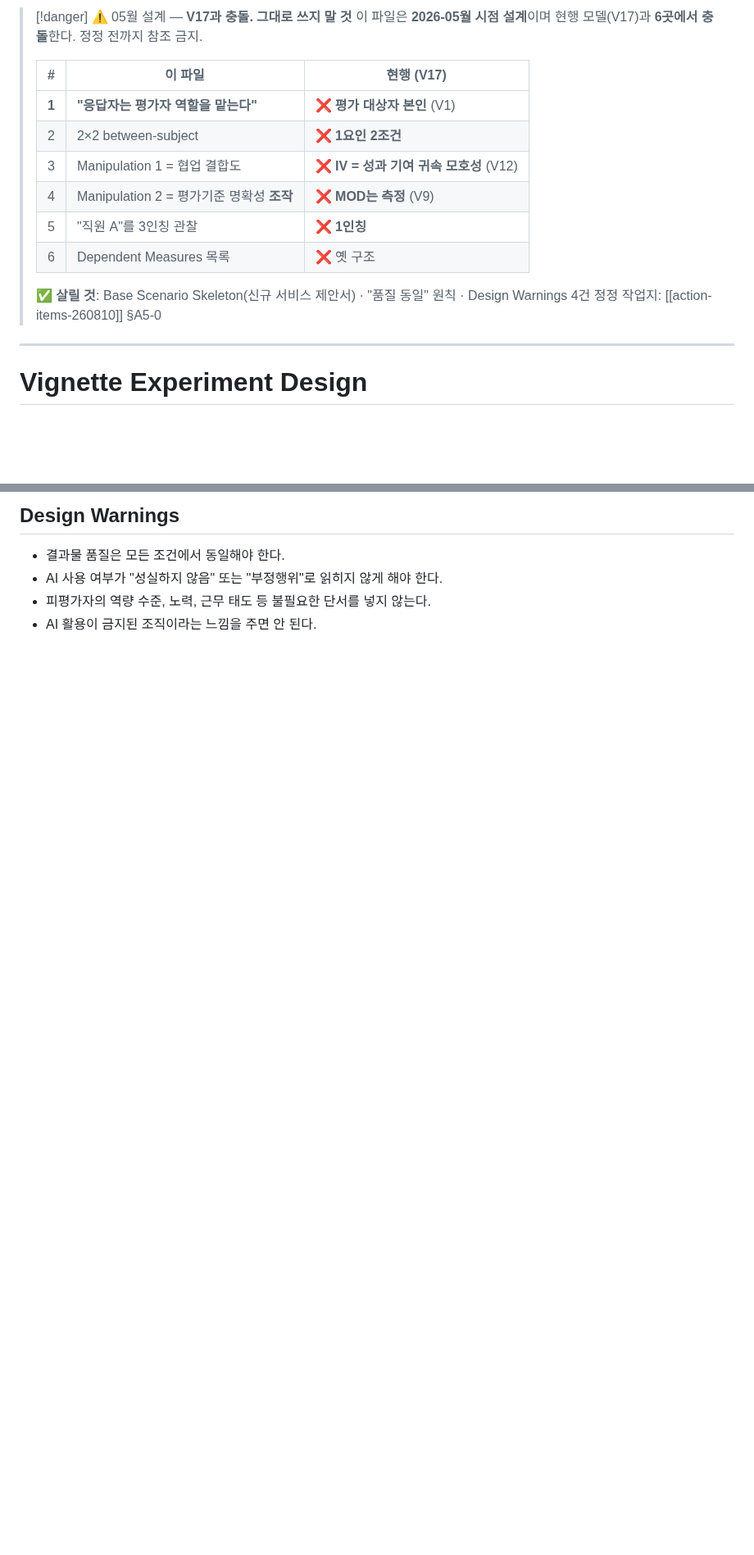
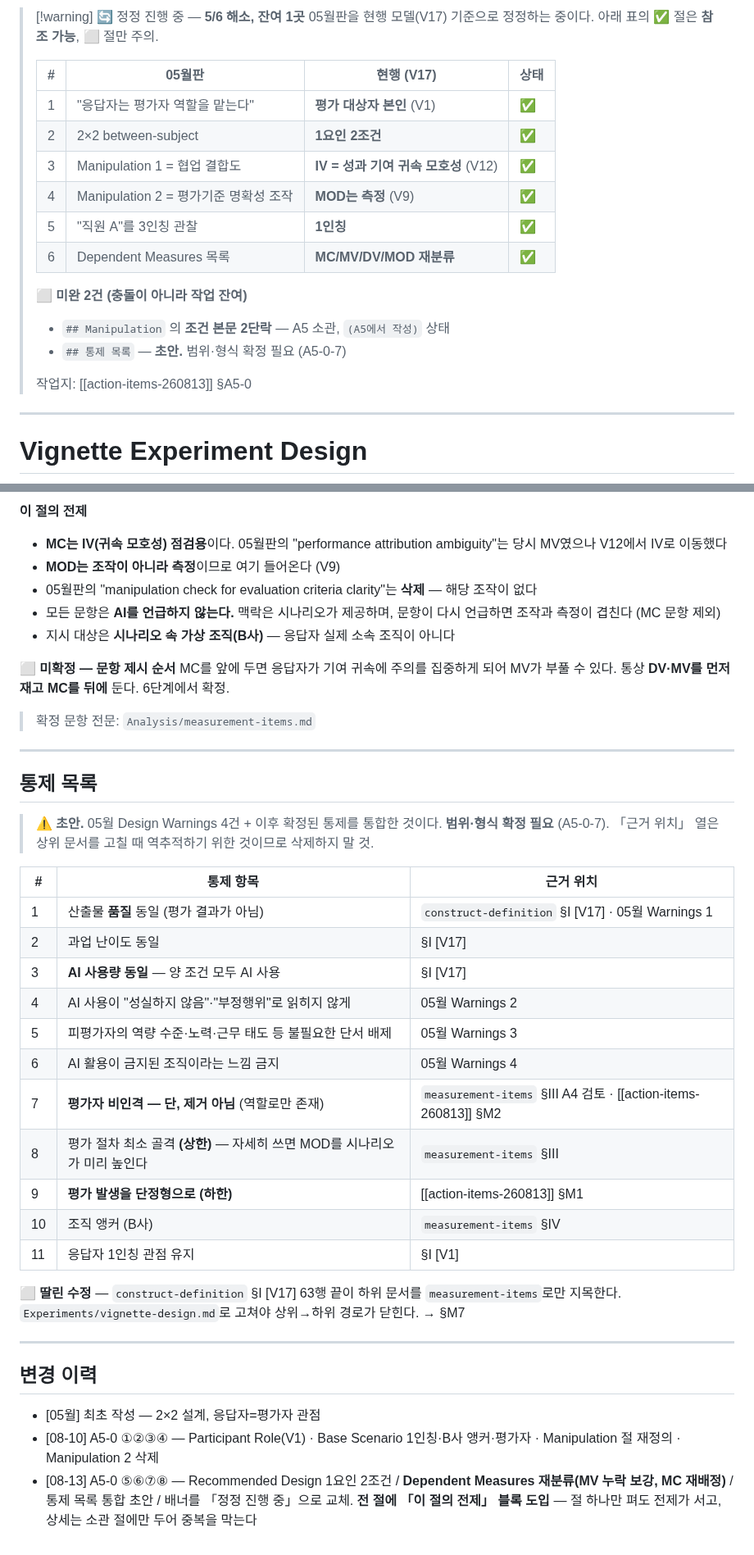
Before and after one commit to einsoros/Paper2026, a Markdown page: Experiments/vignette-design.md, 2 parts joined by grey strips. Shown at 82% size. Rendered like a GitHub page; blank space fills up the shorter version.

```diff
--- a/Experiments/vignette-design.md
+++ b/Experiments/vignette-design.md
@@ -1,17 +1,20 @@
-> [!danger] ⚠️ 05월 설계 — **V17과 충돌. 그대로 쓰지 말 것**
-> 이 파일은 **2026-05월 시점 설계**이며 현행 모델(V17)과 **6곳에서 충돌**한다. 정정 전까지 참조 금지.
+> [!warning] 🔄 정정 진행 중 — **5/6 해소, 잔여 1곳**
+> 05월판을 현행 모델(V17) 기준으로 정정하는 중이다. 아래 표의 ✅ 절은 **참조 가능**, ⬜ 절만 주의.
 >
-> | # | 이 파일 | 현행 (V17) |
-> |---|---|---|
-> | **1** | **"응답자는 평가자 역할을 맡는다"** | ❌ **평가 대상자 본인** (V1) |
-> | 2 | 2×2 between-subject | ❌ **1요인 2조건** |
-> | 3 | Manipulation 1 = 협업 결합도 | ❌ **IV = 성과 기여 귀속 모호성** (V12) |
-> | 4 | Manipulation 2 = 평가기준 명확성 **조작** | ❌ **MOD는 측정** (V9) |
-> | 5 | "직원 A"를 3인칭 관찰 | ❌ **1인칭** |
-> | 6 | Dependent Measures 목록 | ❌ 옛 구조 |
+> | # | 05월판 | 현행 (V17) | 상태 |
+> |---|---|---|---|
+> | 1 | "응답자는 평가자 역할을 맡는다" | **평가 대상자 본인** (V1) | ✅ |
+> | 2 | 2×2 between-subject | **1요인 2조건** | ✅ |
+> | 3 | Manipulation 1 = 협업 결합도 | **IV = 성과 기여 귀속 모호성** (V12) | ✅ |
+> | 4 | Manipulation 2 = 평가기준 명확성 조작 | **MOD는 측정** (V9) | ✅ |
+> | 5 | "직원 A"를 3인칭 관찰 | **1인칭** | ✅ |
+> | 6 | Dependent Measures 목록 | **MC/MV/DV/MOD 재분류** | ✅ |
 >
-> ✅ **살릴 것**: Base Scenario Skeleton(신규 서비스 제안서) · "품질 동일" 원칙 · Design Warnings 4건
-> 정정 작업지: [[action-items-260810]] §A5-0
+> ⬜ **미완 2건 (충돌이 아니라 작업 잔여)**
+> - `## Manipulation` 의 **조건 본문 2단락** — A5 소관, `(A5에서 작성)` 상태
+> - `## 통제 목록` — **초안.** 범위·형식 확정 필요 (A5-0-7)
+>
+> 작업지: [[action-items-260813]] §A5-0
 
 ---
 
@@ -74,7 +106,43 @@ After reading the scenario, participants answer:
 
-## Design Warnings
+**이 절의 전제**
+- **MC는 IV(귀속 모호성) 점검용**이다. 05월판의 "performance attribution ambiguity"는 당시 MV였으나 V12에서 IV로 이동했다
+- **MOD는 조작이 아니라 측정**이므로 여기 들어온다 (V9)
+- 05월판의 "manipulation check for evaluation criteria clarity"는 **삭제** — 해당 조작이 없다
+- 모든 문항은 **AI를 언급하지 않는다.** 맥락은 시나리오가 제공하며, 문항이 다시 언급하면 조작과 측정이 겹친다 (MC 문항 제외)
+- 지시 대상은 **시나리오 속 가상 조직(B사)** — 응답자 실제 소속 조직이 아니다
 
-- 결과물 품질은 모든 조건에서 동일해야 한다.
-- AI 사용 여부가 "성실하지 않음" 또는 "부정행위"로 읽히지 않게 해야 한다.
-- 피평가자의 역량 수준, 노력, 근무 태도 등 불필요한 단서를 넣지 않는다.
-- AI 활용이 금지된 조직이라는 느낌을 주면 안 된다.
+**⬜ 미확정 — 문항 제시 순서**
+MC를 앞에 두면 응답자가 기여 귀속에 주의를 집중하게 되어 MV가 부풀 수 있다. 통상 **DV·MV를 먼저 재고 MC를 뒤에** 둔다. 6단계에서 확정.
+
+> 확정 문항 전문: `Analysis/measurement-items.md`
+
+---
+
+## 통제 목록
+
+> ⚠️ **초안.** 05월 Design Warnings 4건 + 이후 확정된 통제를 통합한 것이다. **범위·형식 확정 필요** (A5-0-7).
+> 「근거 위치」 열은 상위 문서를 고칠 때 역추적하기 위한 것이므로 삭제하지 말 것.
+
+| # | 통제 항목 | 근거 위치 |
+|---|---|---|
+| 1 | 산출물 **품질** 동일 (평가 결과가 아님) | `construct-definition` §I [V17] · 05월 Warnings 1 |
+| 2 | 과업 난이도 동일 | §I [V17] |
+| 3 | **AI 사용량 동일** — 양 조건 모두 AI 사용 | §I [V17] |
+| 4 | AI 사용이 "성실하지 않음"·"부정행위"로 읽히지 않게 | 05월 Warnings 2 |
+| 5 | 피평가자의 역량 수준·노력·근무 태도 등 불필요한 단서 배제 | 05월 Warnings 3 |
+| 6 | AI 활용이 금지된 조직이라는 느낌 금지 | 05월 Warnings 4 |
+| 7 | **평가자 비인격 — 단, 제거 아님** (역할로만 존재) | `measurement-items` §III A4 검토 · [[action-items-260813]] §M2 |
+| 8 | 평가 절차 최소 골격 **(상한)** — 자세히 쓰면 MOD를 시나리오가 미리 높인다 | `measurement-items` §III |
+| 9 | **평가 발생을 단정형으로 (하한)** | [[action-items-260813]] §M1 |
+| 10 | 조직 앵커 (B사) | `measurement-items` §IV |
+| 11 | 응답자 1인칭 관점 유지 | §I [V1] |
+
+**⬜ 딸린 수정** — `construct-definition` §I [V17] 63행 끝이 하위 문서를 `measurement-items`로만 지목한다. `Experiments/vignette-design.md`로 고쳐야 상위→하위 경로가 닫힌다. → §M7
+
+---
+
+## 변경 이력
+
+- [05월] 최초 작성 — 2×2 설계, 응답자=평가자 관점
+- [08-10] A5-0 ①②③④ — Participant Role(V1) · Base Scenario 1인칭·B사 앵커·평가자 · Manipulation 절 재정의 · Manipulation 2 삭제
+- [08-13] A5-0 ⑤⑥⑦⑧ — Recommended Design 1요인 2조건 / **Dependent Measures 재분류(MV 누락 보강, MC 재배정)** / 통제 목록 통합 초안 / 배너를 「정정 진행 중」으로 교체. **전 절에 「이 절의 전제」 블록 도입** — 절 하나만 펴도 전제가 서고, 상세는 소관 절에만 두어 중복을 막는다
```
Also changed, not shown: other parts of Experiments/vignette-design.md (+40 -11 lines).
